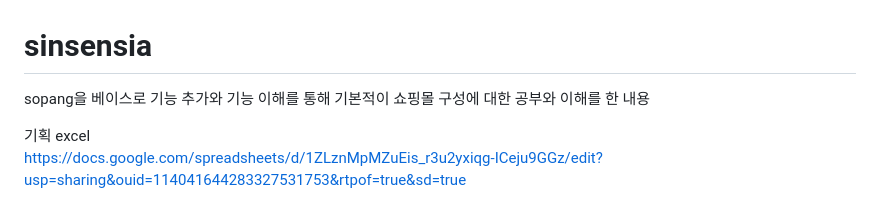
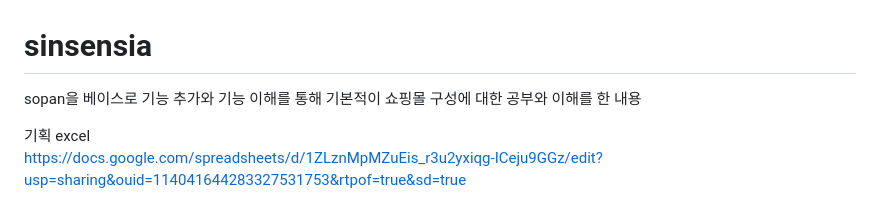
Before and after one commit to joonjjang/pofol01-sinsensia, a Markdown page: README.md, the part around the change. Rendered like a GitHub page.

```diff
--- a/README.md
+++ b/README.md
@@ -1,5 +1,5 @@
 # sinsensia
-sopang을 베이스로 기능 추가와 기능 이해를 통해 기본적이 쇼핑몰 구성에 대한 공부와 이해를 한 내용
+sopan을 베이스로 기능 추가와 기능 이해를 통해 기본적이 쇼핑몰 구성에 대한 공부와 이해를 한 내용
 
 기획 excel<br>
 https://docs.google.com/spreadsheets/d/1ZLznMpMZuEis_r3u2yxiqg-ICeju9GGz/edit?usp=sharing&ouid=114041644283327531753&rtpof=true&sd=true
```
